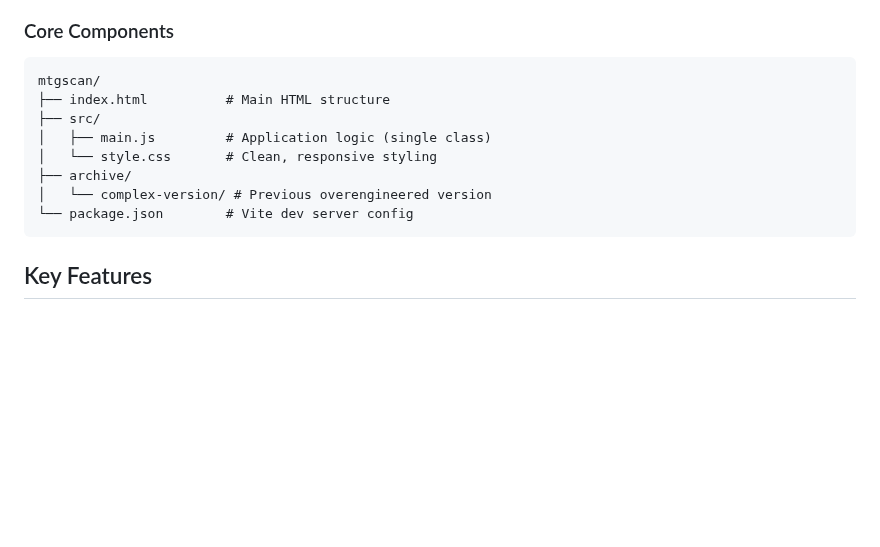
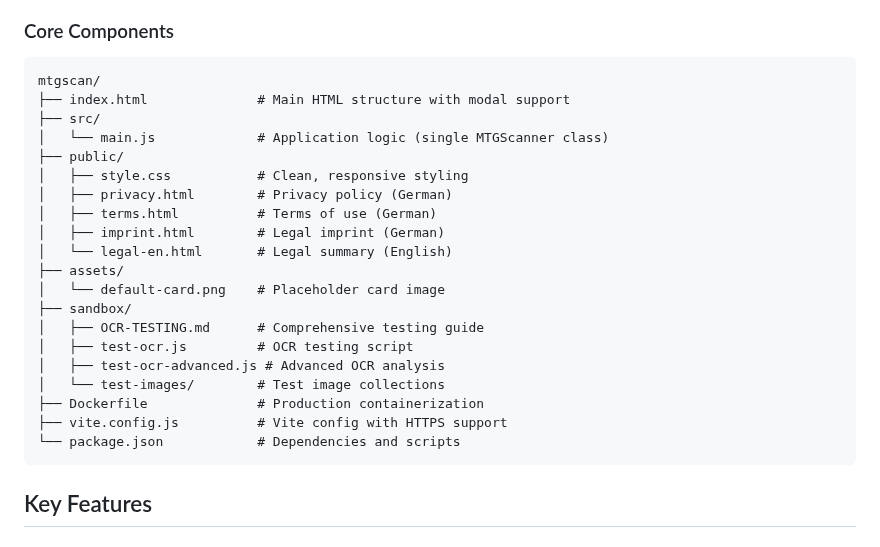
Before and after one commit to GrimbiXcode/mtgscan, a Markdown page: WARP.md, the part around the change. Rendered like a GitHub page; blank space fills up the shorter version.

Commit message:
Updated warp file

````diff
--- a/WARP.md
+++ b/WARP.md
@@ -15,13 +15,25 @@ A simplified Magic: The Gathering card scanner that focuses on core functionalit
 
 ```
 mtgscan/
-├── index.html          # Main HTML structure
+├── index.html              # Main HTML structure with modal support
 ├── src/
-│   ├── main.js         # Application logic (single class)
-│   └── style.css       # Clean, responsive styling
-├── archive/
-│   └── complex-version/ # Previous overengineered version
-└── package.json        # Vite dev server config
+│   └── main.js             # Application logic (single MTGScanner class)
+├── public/
+│   ├── style.css           # Clean, responsive styling
+│   ├── privacy.html        # Privacy policy (German)
+│   ├── terms.html          # Terms of use (German)
+│   ├── imprint.html        # Legal imprint (German)
+│   └── legal-en.html       # Legal summary (English)
+├── assets/
+│   └── default-card.png    # Placeholder card image
+├── sandbox/
+│   ├── OCR-TESTING.md      # Comprehensive testing guide
+│   ├── test-ocr.js         # OCR testing script
+│   ├── test-ocr-advanced.js # Advanced OCR analysis
+│   └── test-images/        # Test image collections
+├── Dockerfile              # Production containerization
+├── vite.config.js          # Vite config with HTTPS support
+└── package.json            # Dependencies and scripts
 ```
 
 ## Key Features
````
